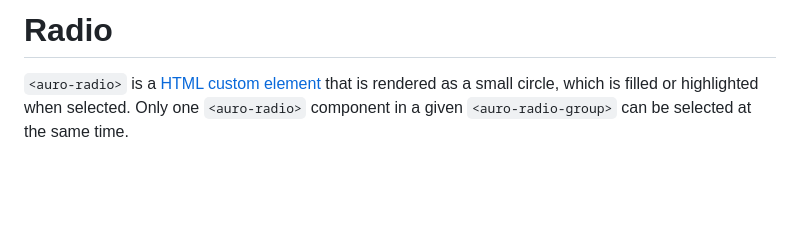
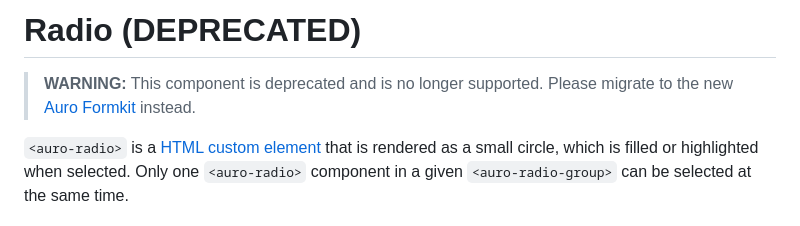
Before and after one commit to AlaskaAirlines/auro-radio, a Markdown page: README.md, the part around the change. Rendered like a GitHub page; blank space fills up the shorter version.

Commit message:
perf(deprecation): add deprecation warning to this package
As part of the new formkit release, all old form element repositories are being deprecated.

```diff
--- a/README.md
+++ b/README.md
@@ -17,7 +17,10 @@ The following sections are editable by making changes to the following files:
 | Component Example Code | HTML sample code of the components use            | `./apiExamples/basic.html`          |
 -->
 
-# Radio
+# Radio (DEPRECATED)
+
+> **WARNING:** This component is deprecated and is no longer supported. Please migrate to the new [Auro Formkit](https://www.npmjs.com/package/@aurodesignsystem/auro-formkit) instead.
+
 
 <!-- AURO-GENERATED-CONTENT:START (FILE:src=./../docs/partials/description.md) -->
 <!-- The below content is automatically added from ./../docs/partials/description.md -->
```
